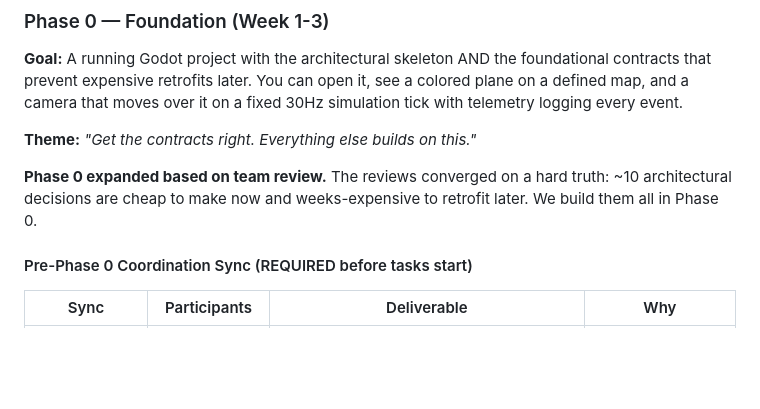
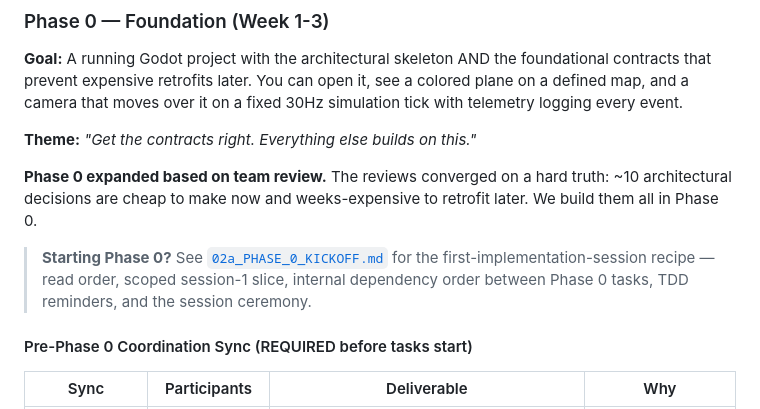
Before and after one commit to siavoush/shahname-rts, a Markdown page: 02_IMPLEMENTATION_PLAN.md, the part around the change. Drawn GitHub-style; blank space fills up the shorter version.

```diff
--- a/02_IMPLEMENTATION_PLAN.md
+++ b/02_IMPLEMENTATION_PLAN.md
@@ -78,6 +78,8 @@ The constants split (`constants.gd` for structural keys vs `data/balance.tres` f
 **Theme:** *"Get the contracts right. Everything else builds on this."*
 
 **Phase 0 expanded based on team review.** The reviews converged on a hard truth: ~10 architectural decisions are cheap to make now and weeks-expensive to retrofit later. We build them all in Phase 0.
+
+> **Starting Phase 0?** See [`02a_PHASE_0_KICKOFF.md`](02a_PHASE_0_KICKOFF.md) for the first-implementation-session recipe — read order, scoped session-1 slice, internal dependency order between Phase 0 tasks, TDD reminders, and the session ceremony.
 
 #### Pre-Phase 0 Coordination Sync (REQUIRED before tasks start)
 
```
Also changed, not shown: 02a_PHASE_0_KICKOFF.md (added, +159 -0 lines), DECISIONS.md (+4 -0 lines).
